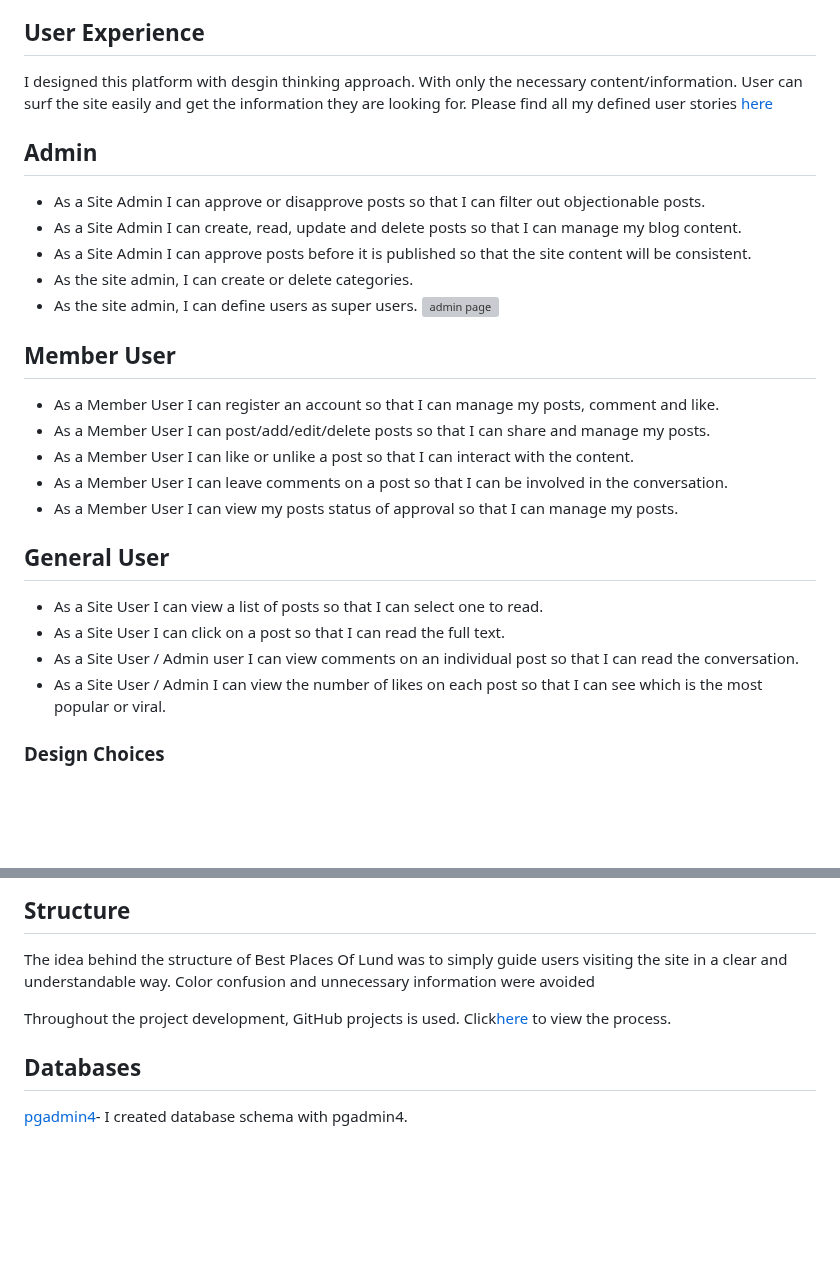
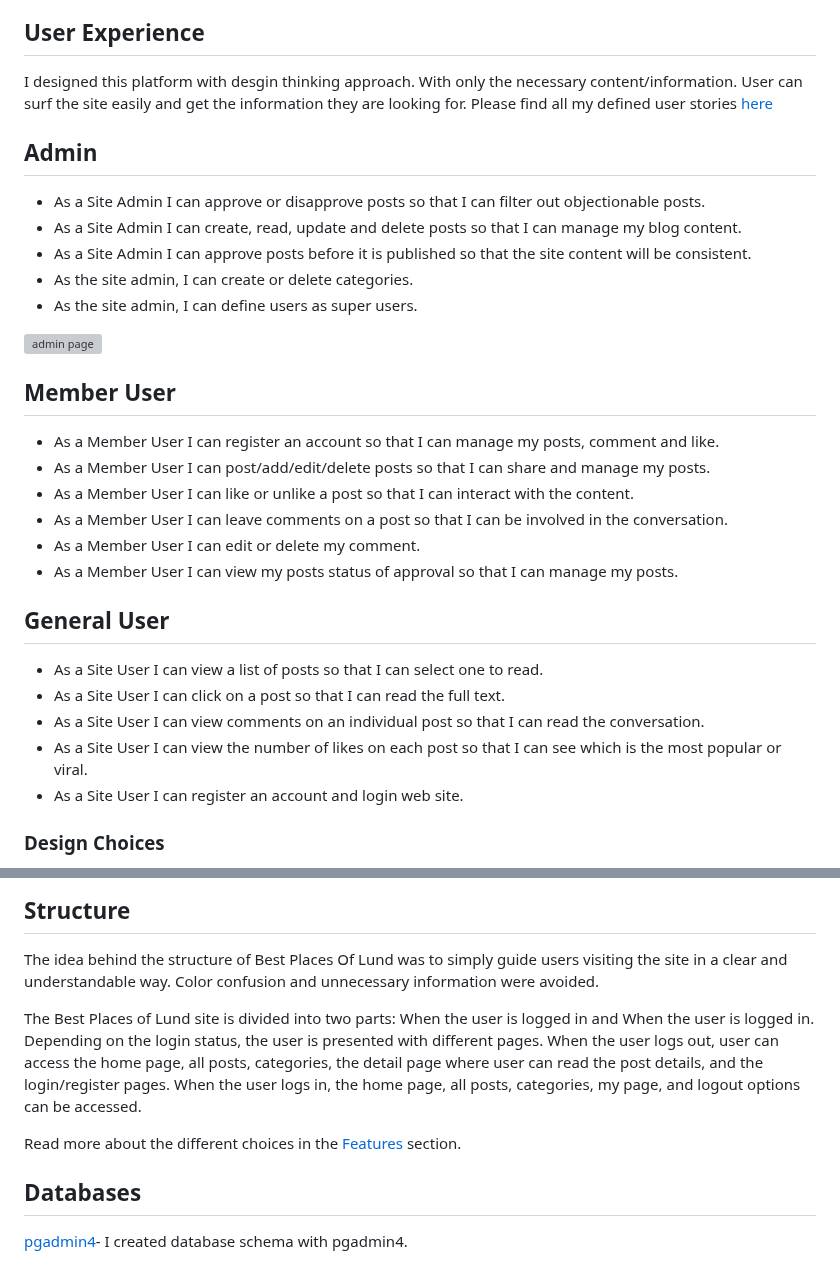
Before and after one commit to mervecoskunn/project-portfolio-4, a Markdown page: README.md, 2 parts joined by grey strips. Drawn GitHub-style; blank space fills up the shorter version; grey boxes are pictures that could not be loaded.

Commit message:
added more information on read me file structer section.

```diff
--- a/README.md
+++ b/README.md
@@ -68,6 +68,7 @@ I designed this platform with desgin thinking approach. With only the necessary
   * As a Site Admin I can approve posts before it is published so that the site content will be consistent.
   * As the site admin, I can create or delete categories.
   * As the site admin, I can define users as super users.
+
   ![admin page](documentation/admin-page-screenshot.png)
 
 ## Member User
@@ -76,14 +77,16 @@ I designed this platform with desgin thinking approach. With only the necessary
   * As a Member User I can post/add/edit/delete posts so that I can share and manage my posts.
   * As a Member User I can like or unlike a post so that I can interact with the content.
   * As a Member User I can leave comments on a post so that I can be involved in the conversation.
+  * As a Member User I can edit or delete my comment.
   * As a Member User I can view my posts status of approval so that I can manage my posts.
 
 ## General User
 
   * As a Site User I can view a list of posts so that I can select one to read.
   * As a Site User I can click on a post so that I can read the full text.
-  * As a Site User / Admin user I can view comments on an individual post so that I can read the conversation.
-  * As a Site User / Admin I can view the number of likes on each post so that I can see which is the most popular or viral.
+  * As a Site User I can view comments on an individual post so that I can read the conversation.
+  * As a Site User  I can view the number of likes on each post so that I can see which is the most popular or viral.
+  * As a Site User I can register an account and login web site.
 
 ### Design Choices
 
@@ -251,9 +254,11 @@ I designed this platform with desgin thinking approach. With only the necessary
 ## Structure
 
 The idea behind the structure of Best Places Of Lund was to simply guide users visiting the site in a clear and understandable way.
-Color confusion and unnecessary information were avoided
+Color confusion and unnecessary information were avoided.
 
-Throughout the project development, GitHub projects is used. Click[here](https://github.com/users/mervecoskunn/projects/7) to view the process.
+The Best Places of Lund site is divided into two parts: When the user is logged in and When the user is logged in. Depending on the login status, the user is presented with different pages. When the user logs out, user can access the home page, all posts, categories, the detail page where user can read the post details, and the login/register pages. When the user logs in, the home page, all posts, categories, my page, and logout options can be accessed.
+
+Read more about the different choices in the [Features](#features) section.
 
 ## Databases
 
```
Also changed, not shown: other parts of README.md (+1 -1 lines).
